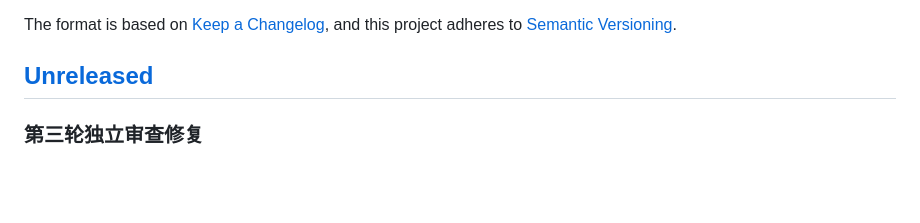
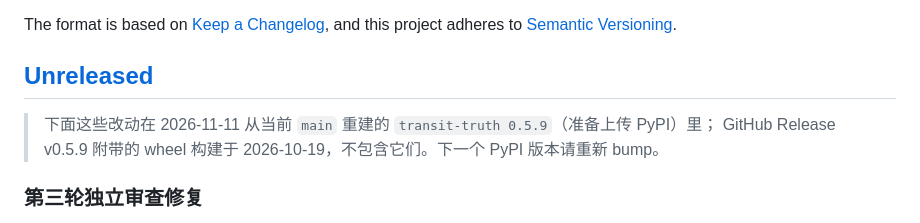
Before and after one commit to dafahaha/transit-truth, a Markdown page: CHANGELOG.md, the part around the change. Drawn GitHub-style; blank space fills up the shorter version.

```diff
--- a/CHANGELOG.md
+++ b/CHANGELOG.md
@@ -6,6 +6,9 @@ The format is based on [Keep a Changelog](https://keepachangelog.com/en/1.0.0/),
 and this project adheres to [Semantic Versioning](https://semver.org/spec/v2.0.0.html).
 
 ## [Unreleased]
+
+> 下面这些改动在 2026-11-11 从当前 `main` 重建的 `transit-truth 0.5.9`（准备上传 PyPI）里；
+> GitHub Release v0.5.9 附带的 wheel 构建于 2026-10-19，不包含它们。下一个 PyPI 版本请重新 bump。
 
 ### 第三轮独立审查修复
 
```
Also changed, not shown: docs/launch_kit.md (+12 -12 lines).
